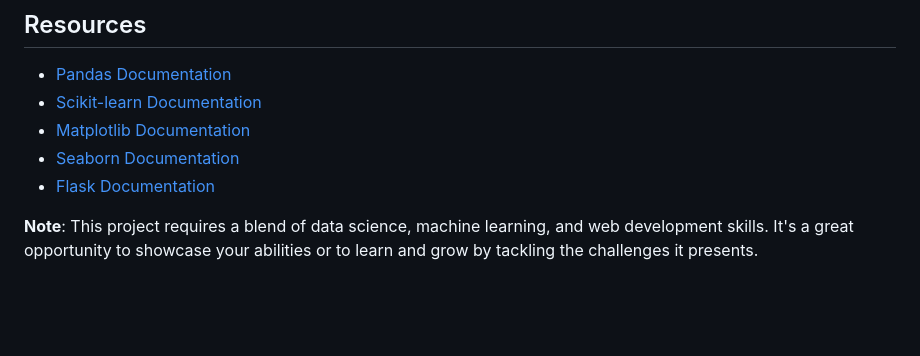
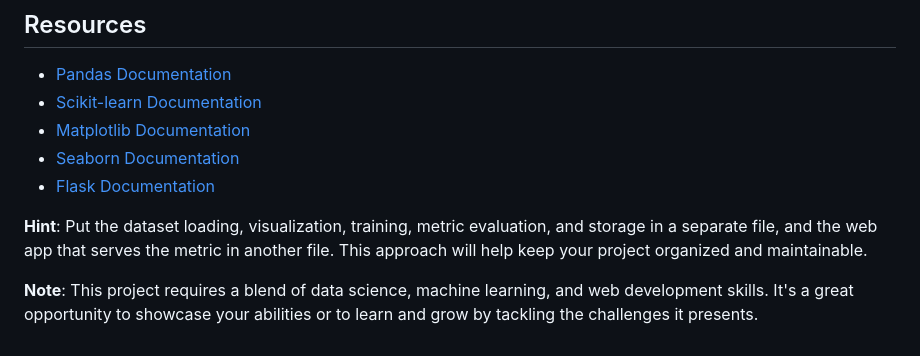
Before and after one commit to yiorgosdimopoulos/data-science-assignment, a Markdown page: README.md, the part around the change. Rendered like a GitHub page; blank space fills up the shorter version.

Commit message:
Update README.md with a small hint

```diff
--- a/README.md
+++ b/README.md
@@ -81,4 +81,6 @@ Create your own branch for the project with the naming convention `feature-yourg
 - [Seaborn Documentation](https://seaborn.pydata.org/)
 - [Flask Documentation](https://flask.palletsprojects.com/)
 
+**Hint**: Put the dataset loading, visualization, training, metric evaluation, and storage in a separate file, and the web app that serves the metric in another file. This approach will help keep your project organized and maintainable.
+
 **Note**: This project requires a blend of data science, machine learning, and web development skills. It's a great opportunity to showcase your abilities or to learn and grow by tackling the challenges it presents.
```
